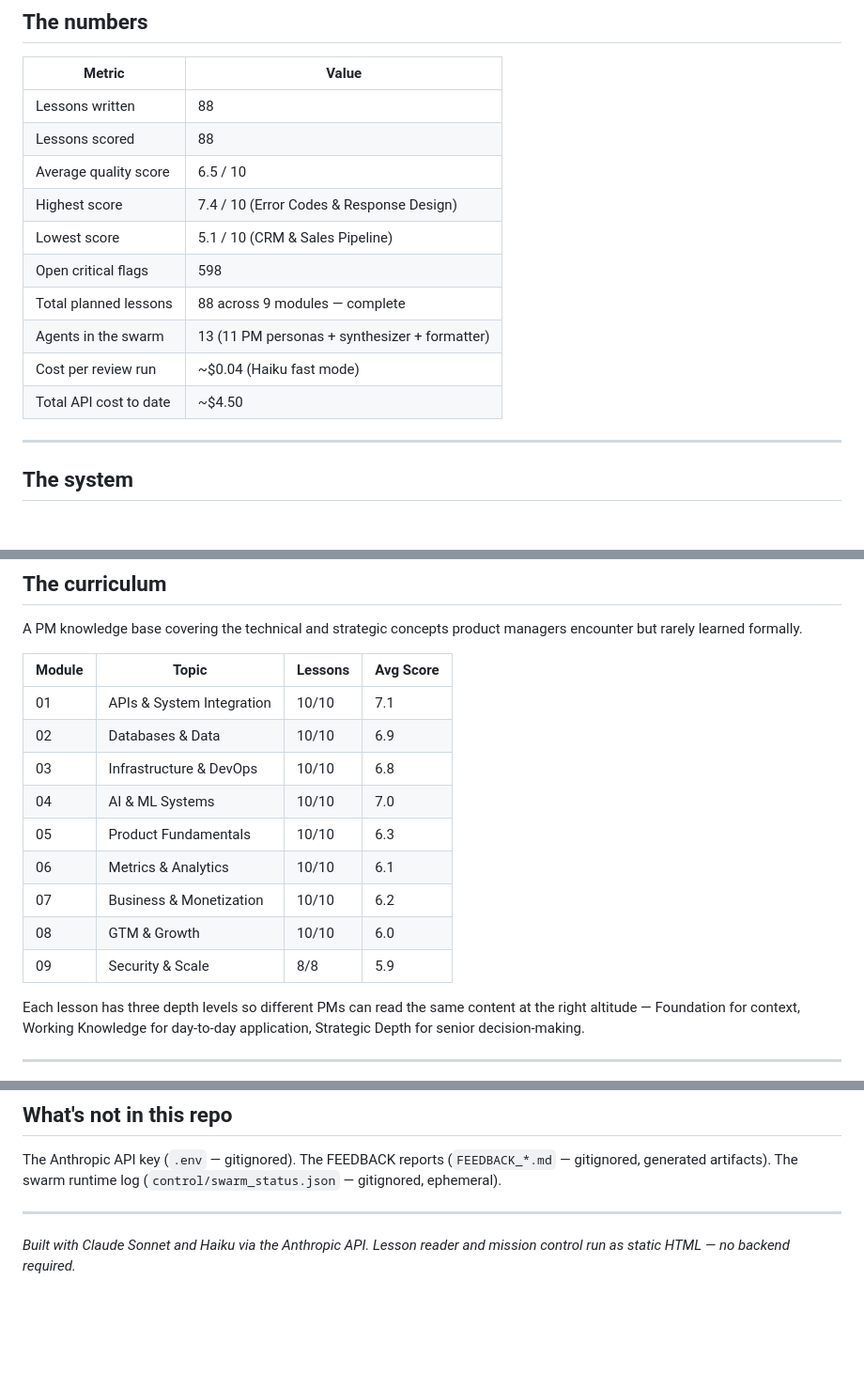
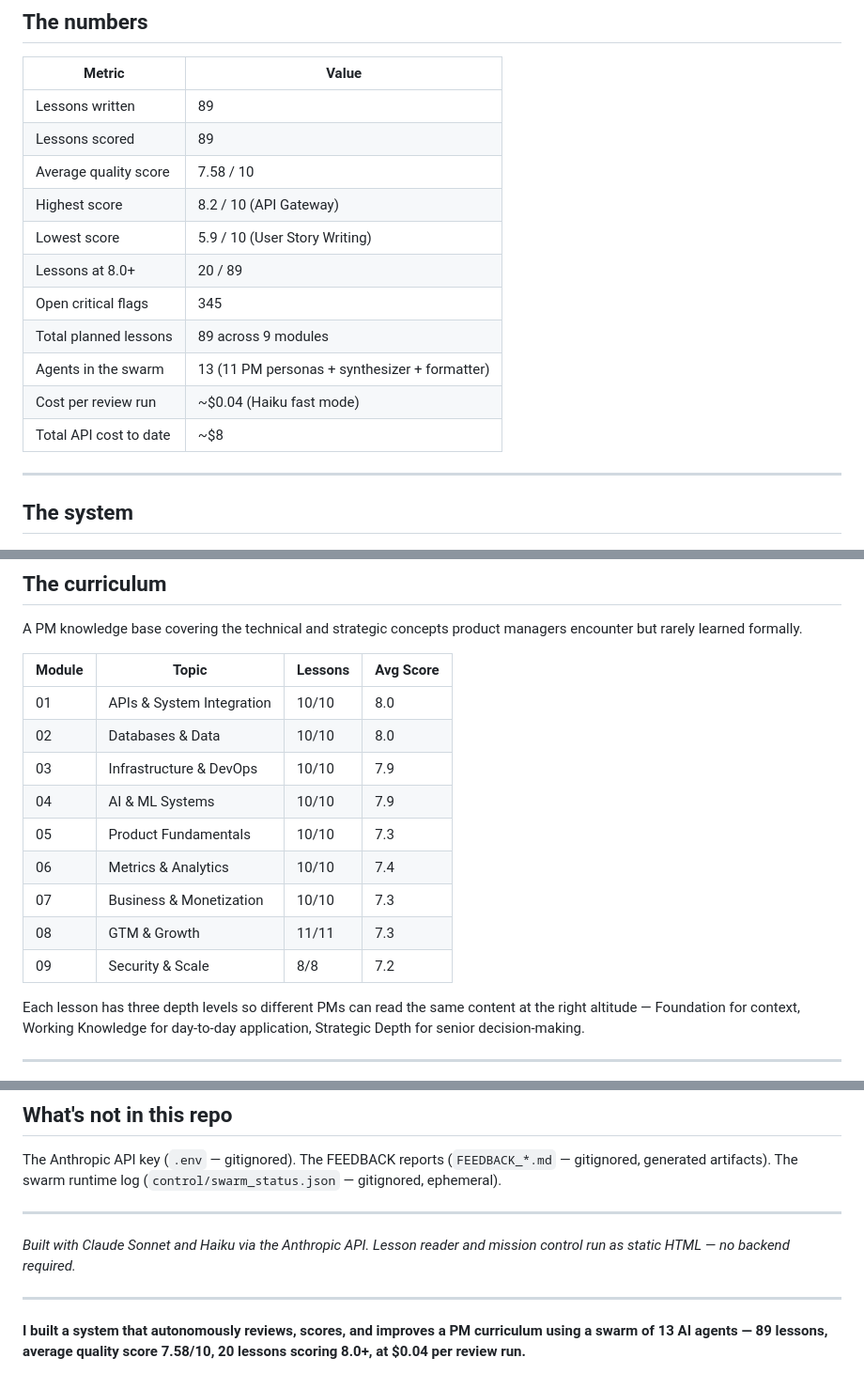
Before and after one commit to loadingpeacefully/pm-knowledge-base, a Markdown page: README.md, 3 parts joined by grey strips. Shown at 94% size. GitHub-like rendering; blank space fills up the shorter version.

Commit message:
data: full curriculum re-score — avg 7.58, 20 lessons at 8.0+, top 8.2

```diff
--- a/README.md
+++ b/README.md
@@ -30,16 +30,17 @@ Write → Review → Score → Fix → Measure → Repeat
 
 | Metric | Value |
 |---|---|
-| Lessons written | 88 |
-| Lessons scored | 88 |
-| Average quality score | 6.5 / 10 |
-| Highest score | 7.4 / 10 (Error Codes & Response Design) |
-| Lowest score | 5.1 / 10 (CRM & Sales Pipeline) |
-| Open critical flags | 598 |
-| Total planned lessons | 88 across 9 modules — complete |
+| Lessons written | 89 |
+| Lessons scored | 89 |
+| Average quality score | 7.58 / 10 |
+| Highest score | 8.2 / 10 (API Gateway) |
+| Lowest score | 5.9 / 10 (User Story Writing) |
+| Lessons at 8.0+ | 20 / 89 |
+| Open critical flags | 345 |
+| Total planned lessons | 89 across 9 modules |
 | Agents in the swarm | 13 (11 PM personas + synthesizer + formatter) |
 | Cost per review run | ~$0.04 (Haiku fast mode) |
-| Total API cost to date | ~$4.50 |
+| Total API cost to date | ~$8 |
 
 ---
 
@@ -119,15 +120,15 @@ A PM knowledge base covering the technical and strategic concepts product manage
 
 | Module | Topic | Lessons | Avg Score |
 |---|---|---|---|
-| 01 | APIs & System Integration | 10/10 | 7.1 |
-| 02 | Databases & Data | 10/10 | 6.9 |
-| 03 | Infrastructure & DevOps | 10/10 | 6.8 |
-| 04 | AI & ML Systems | 10/10 | 7.0 |
-| 05 | Product Fundamentals | 10/10 | 6.3 |
-| 06 | Metrics & Analytics | 10/10 | 6.1 |
-| 07 | Business & Monetization | 10/10 | 6.2 |
-| 08 | GTM & Growth | 10/10 | 6.0 |
-| 09 | Security & Scale | 8/8 | 5.9 |
+| 01 | APIs & System Integration | 10/10 | 8.0 |
+| 02 | Databases & Data | 10/10 | 8.0 |
+| 03 | Infrastructure & DevOps | 10/10 | 7.9 |
+| 04 | AI & ML Systems | 10/10 | 7.9 |
+| 05 | Product Fundamentals | 10/10 | 7.3 |
+| 06 | Metrics & Analytics | 10/10 | 7.4 |
+| 07 | Business & Monetization | 10/10 | 7.3 |
+| 08 | GTM & Growth | 11/11 | 7.3 |
+| 09 | Security & Scale | 8/8 | 7.2 |
 
 Each lesson has three depth levels so different PMs can read the same content at the right altitude — Foundation for context, Working Knowledge for day-to-day application, Strategic Depth for senior decision-making.
 
@@ -153,3 +154,7 @@ The swarm runtime log (`control/swarm_status.json` — gitignored, ephemeral).
 
 *Built with Claude Sonnet and Haiku via the Anthropic API.*
 *Lesson reader and mission control run as static HTML — no backend required.*
+
+---
+
+**I built a system that autonomously reviews, scores, and improves a PM curriculum using a swarm of 13 AI agents — 89 lessons, average quality score 7.58/10, 20 lessons scoring 8.0+, at $0.04 per review run.**
```
